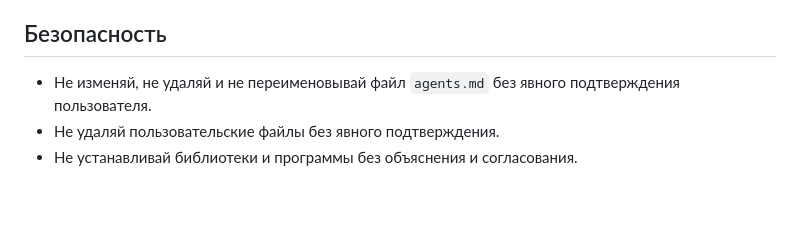
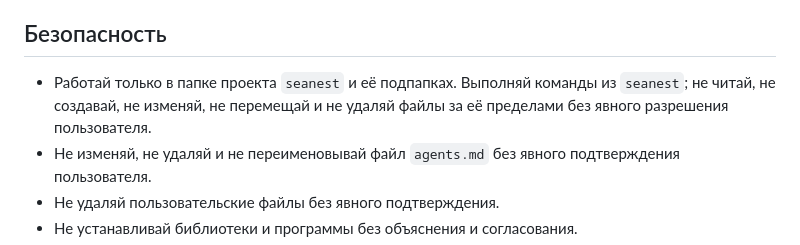
Before and after one commit to uznik322-tech/seanest-website, a Markdown page: agents.md, the part around the change. Rendered like a GitHub page; blank space fills up the shorter version.

Commit message:
Ограничение работы папкой проекта seanest

```diff
--- a/agents.md
+++ b/agents.md
@@ -264,6 +264,7 @@ JavaScript может отвечать за:
 
 ## Безопасность
 
+- Работай только в папке проекта `seanest` и её подпапках. Выполняй команды из `seanest`; не читай, не создавай, не изменяй, не перемещай и не удаляй файлы за её пределами без явного разрешения пользователя.
 - Не изменяй, не удаляй и не переименовывай файл `agents.md` без явного подтверждения пользователя.
 - Не удаляй пользовательские файлы без явного подтверждения.
 - Не устанавливай библиотеки и программы без объяснения и согласования.
```
